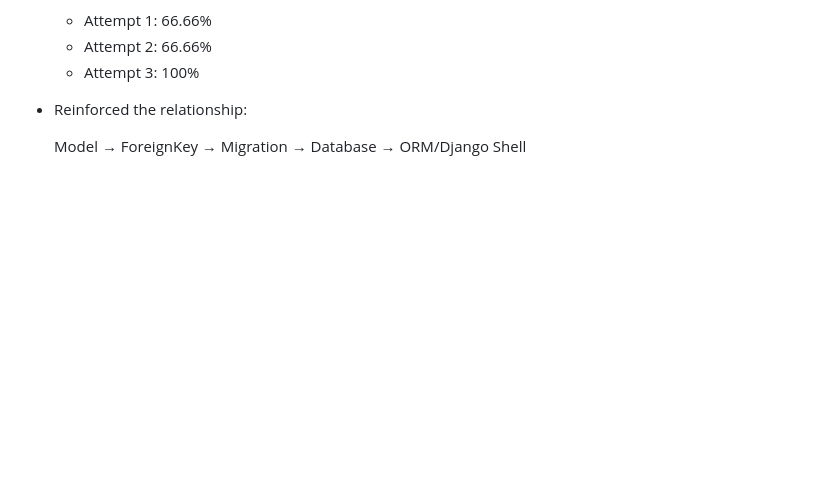
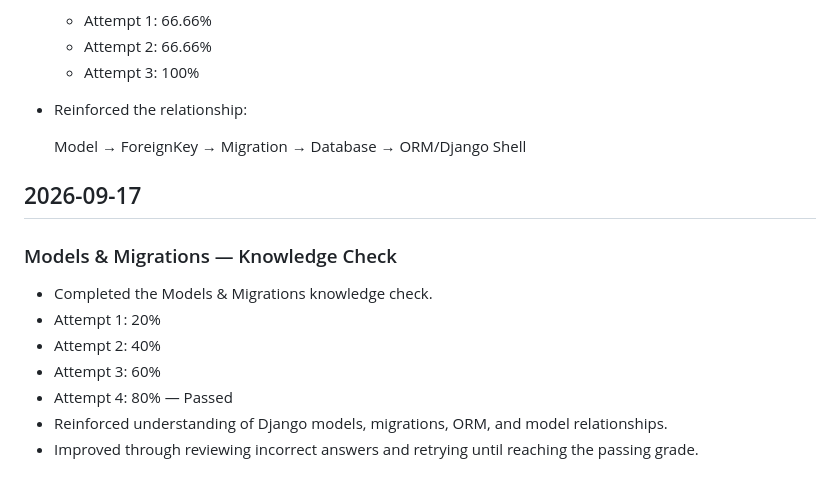
Before and after one commit to cmac41691/meta-backend-django, a Markdown page: progress.md, the part around the change. Rendered like a GitHub page; blank space fills up the shorter version.

Commit message:
Log Models and Migrations knowledge check

```diff
--- a/progress.md
+++ b/progress.md
@@ -347,3 +347,15 @@ This exercise helped reinforce that creating a Django view is only one part of t
 - Reinforced the relationship:
 
   Model → ForeignKey → Migration → Database → ORM/Django Shell
+
+## 2026-09-17
+
+### Models & Migrations — Knowledge Check
+
+- Completed the Models & Migrations knowledge check.
+- Attempt 1: 20%
+- Attempt 2: 40%
+- Attempt 3: 60%
+- Attempt 4: 80% — Passed
+- Reinforced understanding of Django models, migrations, ORM, and model relationships.
+- Improved through reviewing incorrect answers and retrying until reaching the passing grade.
```
